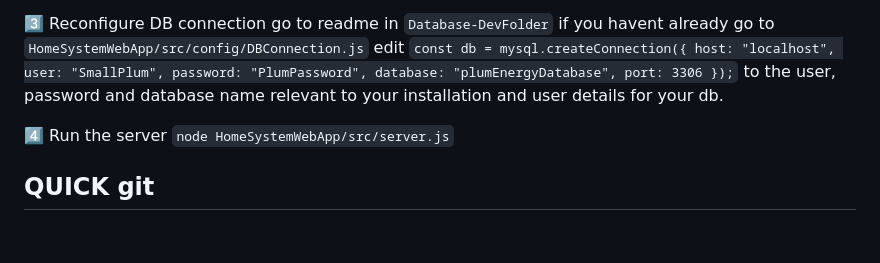
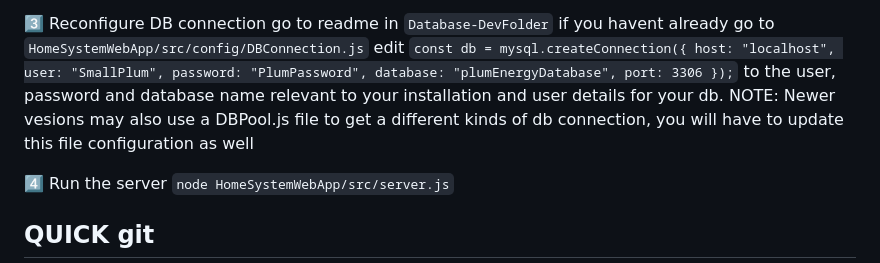
Before and after one commit to RidSoftware/BigPlumTech, a Markdown page: README.md, the part around the change. Drawn GitHub-style; blank space fills up the shorter version.

```diff
--- a/README.md
+++ b/README.md
@@ -32,6 +32,8 @@ edit `const db = mysql.createConnection({
     port: 3306
 });`
 to the user, password and database name relevant to your installation and user details for your db.
+NOTE:
+Newer vesions may also use a DBPool.js file to get a different kinds of db connection, you will have to update this file configuration as well
 
 4️⃣ Run the server
 `node HomeSystemWebApp/src/server.js`
```
